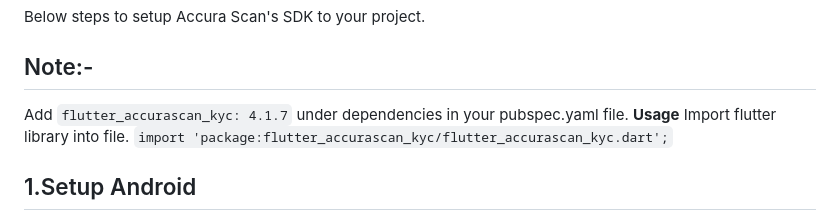
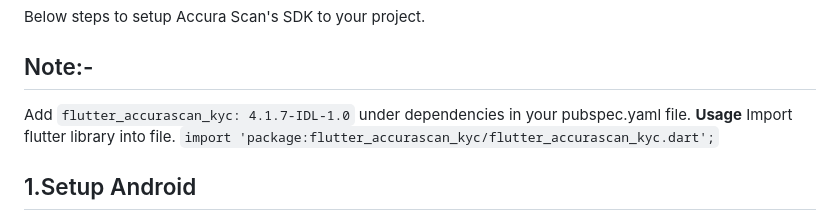
Before and after one commit to accurascan/Flutter-AccuraScan-KYC, a Markdown page: README.md, the part around the change. Drawn GitHub-style.

```diff
--- a/README.md
+++ b/README.md
@@ -11,7 +11,7 @@ Accura Scan Authentication is used for your customer verification and authentica
 Below steps to setup Accura Scan's SDK to your project.
 
 ## Note:-
-Add `flutter_accurascan_kyc: 4.1.7` under dependencies in your pubspec.yaml file.
+Add `flutter_accurascan_kyc: 4.1.7-IDL-1.0` under dependencies in your pubspec.yaml file.
 **Usage**
 Import flutter library into file.
 `import 'package:flutter_accurascan_kyc/flutter_accurascan_kyc.dart';`
```
